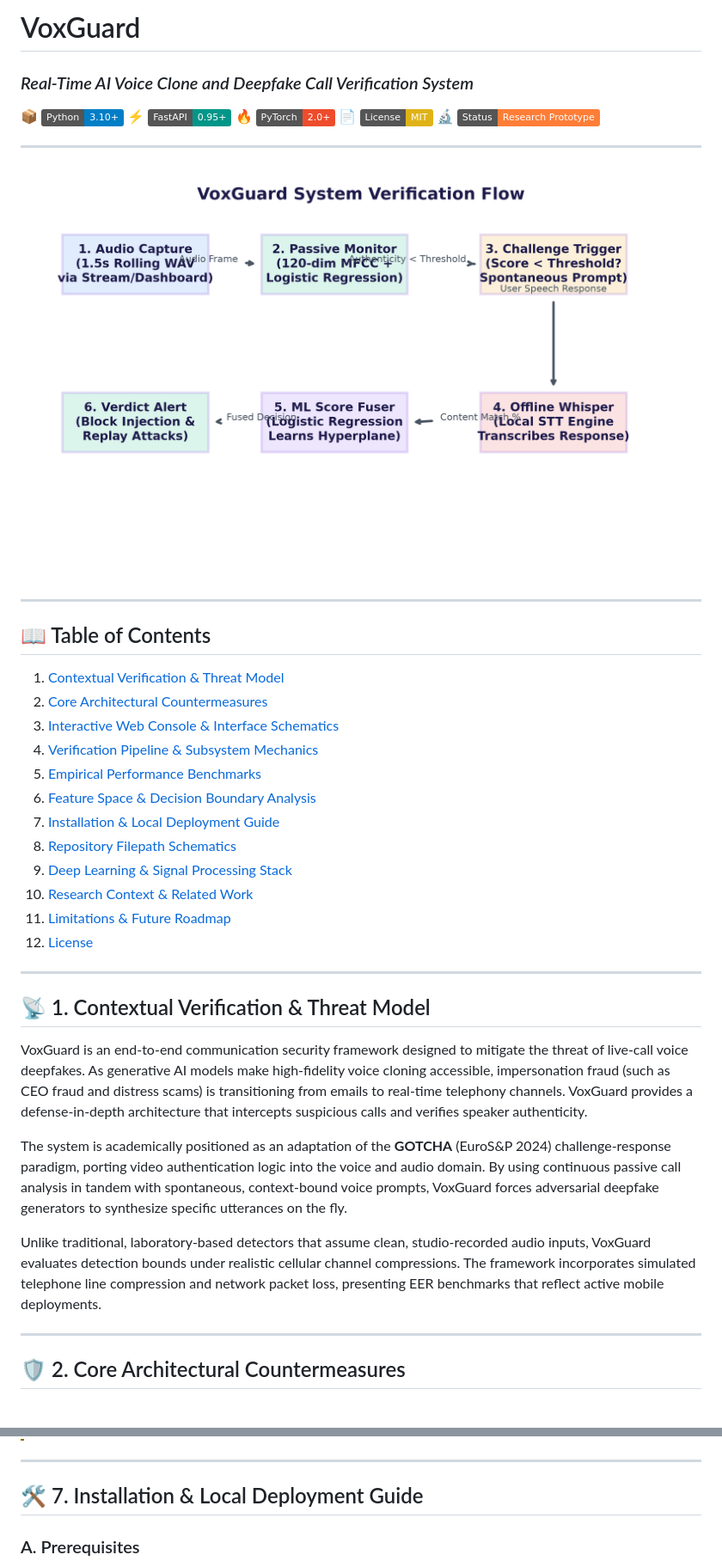
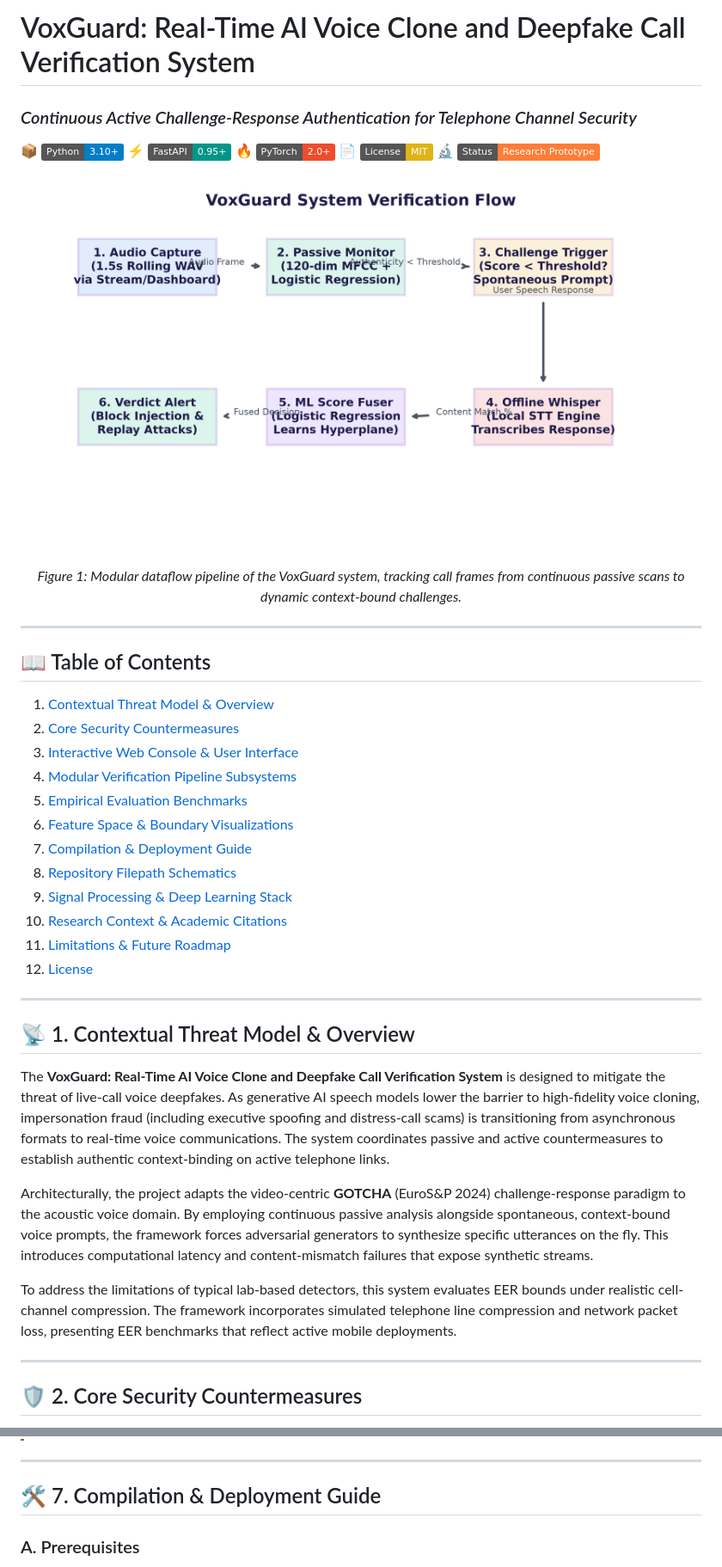
Before and after one commit to nayefsiddique-eng/VoxGuard, a Markdown page: README.md, 2 parts joined by grey strips. Shown at 86% size. Drawn GitHub-style; badges without logos.

```diff
--- a/README.md
+++ b/README.md
@@ -1,26 +1,26 @@
-# VoxGuard
+# VoxGuard: Real-Time AI Voice Clone and Deepfake Call Verification System
 
-### *Real-Time AI Voice Clone and Deepfake Call Verification System*
+### *Continuous Active Challenge-Response Authentication for Telephone Channel Security*
 
 📦 [![Python Version](https://img.shields.io/badge/Python-3.10%2B-blue)](https://www.python.org/) ⚡ [![FastAPI](https://img.shields.io/badge/FastAPI-0.95%2B-009688)](https://fastapi.tiangolo.com/) 🔥 [![PyTorch](https://img.shields.io/badge/PyTorch-2.0%2B-EE4C2C)](https://pytorch.org/) 📄 [![License: MIT](https://img.shields.io/badge/License-MIT-yellow)](./LICENSE) 🔬 [![Status: Research Prototype](https://img.shields.io/badge/Status-Research%20Prototype-orange)](#)
 
----
-
 <p align="center">
-  <img src="./docs/architecture_diagram.png" alt="VoxGuard System Architecture Diagram" width="100%">
+  <img src="./docs/architecture_diagram.png" alt="VoxGuard: Real-Time AI Voice Clone and Deepfake Call Verification System Architecture" width="750">
+  <br>
+  <i>Figure 1: Modular dataflow pipeline of the VoxGuard system, tracking call frames from continuous passive scans to dynamic context-bound challenges.</i>
 </p>
 
 ---
 
 ## 📖 Table of Contents
-1. [Contextual Verification & Threat Model](#-1-contextual-verification--threat-model)
-2. [Core Architectural Countermeasures](#%EF%B8%8F-2-core-architectural-countermeasures)
-3. [Interactive Web Console & Interface Schematics](#-3-interactive-web-console--interface-schematics)
-4. [Verification Pipeline & Subsystem Mechanics](#%EF%B8%8F-4-verification-pipeline--subsystem-mechanics)
-5. [Empirical Performance Benchmarks](#-5-empirical-performance-benchmarks)
-6. [Feature Space & Decision Boundary Analysis](#-6-feature-space--decision-boundary-analysis)
-7. [Installation & Local Deployment Guide](#%EF%B8%8F-7-installation-&-local-deployment-guide)
+1. [Contextual Threat Model & Overview](#-1-contextual-threat-model--overview)
+2. [Core Security Countermeasures](#-2-core-security-countermeasures)
+3. [Interactive Web Console & User Interface](#-3-interactive-web-console--user-interface)
+4. [Modular Verification Pipeline Subsystems](#-4-modular-verification-pipeline-subsystems)
+5. [Empirical Evaluation Benchmarks](#-5-empirical-evaluation-benchmarks)
+6. [Feature Space & Boundary Visualizations](#-6-feature-space--boundary-visualizations)
+7. [Compilation & Deployment Guide](#-7-compilation--deployment-guide)
 8. [Repository Filepath Schematics](#-8-repository-filepath-schematics)
-9. [Deep Learning & Signal Processing Stack](#%F0%9F%8E%9B%EF%B8%8F-9-deep-learning--signal-processing-stack)
-10. [Research Context & Related Work](#-10-research-context--related-work)
+9. [Signal Processing & Deep Learning Stack](#-9-signal-processing--deep-learning-stack)
+10. [Research Context & Academic Citations](#-10-research-context--academic-citations)
 11. [Limitations & Future Roadmap](#-11-limitations--future-roadmap)
@@ -28,15 +28,15 @@
 
 ---
 
-## 📡 1. Contextual Verification & Threat Model
+## 📡 1. Contextual Threat Model & Overview
 
-VoxGuard is an end-to-end communication security framework designed to mitigate the threat of live-call voice deepfakes. As generative AI models make high-fidelity voice cloning accessible, impersonation fraud (such as CEO fraud and distress scams) is transitioning from emails to real-time telephony channels. VoxGuard provides a defense-in-depth architecture that intercepts suspicious calls and verifies speaker authenticity.
+The **VoxGuard: Real-Time AI Voice Clone and Deepfake Call Verification System** is designed to mitigate the threat of live-call voice deepfakes. As generative AI speech models lower the barrier to high-fidelity voice cloning, impersonation fraud (including executive spoofing and distress-call scams) is transitioning from asynchronous formats to real-time voice communications. The system coordinates passive and active countermeasures to establish authentic context-binding on active telephone links.
 
-The system is academically positioned as an adaptation of the **GOTCHA** (EuroS&P 2024) challenge-response paradigm, porting video authentication logic into the voice and audio domain. By using continuous passive call analysis in tandem with spontaneous, context-bound voice prompts, VoxGuard forces adversarial deepfake generators to synthesize specific utterances on the fly.
+Architecturally, the project adapts the video-centric **GOTCHA** (EuroS&P 2024) challenge-response paradigm to the acoustic voice domain. By employing continuous passive analysis alongside spontaneous, context-bound voice prompts, the framework forces adversarial generators to synthesize specific utterances on the fly. This introduces computational latency and content-mismatch failures that expose synthetic streams.
 
-Unlike traditional, laboratory-based detectors that assume clean, studio-recorded audio inputs, VoxGuard evaluates detection bounds under realistic cellular channel compressions. The framework incorporates simulated telephone line compression and network packet loss, presenting EER benchmarks that reflect active mobile deployments.
+To address the limitations of typical lab-based detectors, this system evaluates EER bounds under realistic cell-channel compression. The framework incorporates simulated telephone line compression and network packet loss, presenting EER benchmarks that reflect active mobile deployments.
 
 ---
 
-## 🛡️ 2. Core Architectural Countermeasures
+## 🛡️ 2. Core Security Countermeasures
 
@@ -139,7 +144,7 @@ Evaluated on the Eval split using condition-specific threshold calibration swept
 
 ---
 
-## 🛠️ 7. Installation & Local Deployment Guide
+## 🛠️ 7. Compilation & Deployment Guide
 
 ### A. Prerequisites
 - Python 3.10+
```
Also changed, not shown: other parts of README.md (+43 -38 lines).
